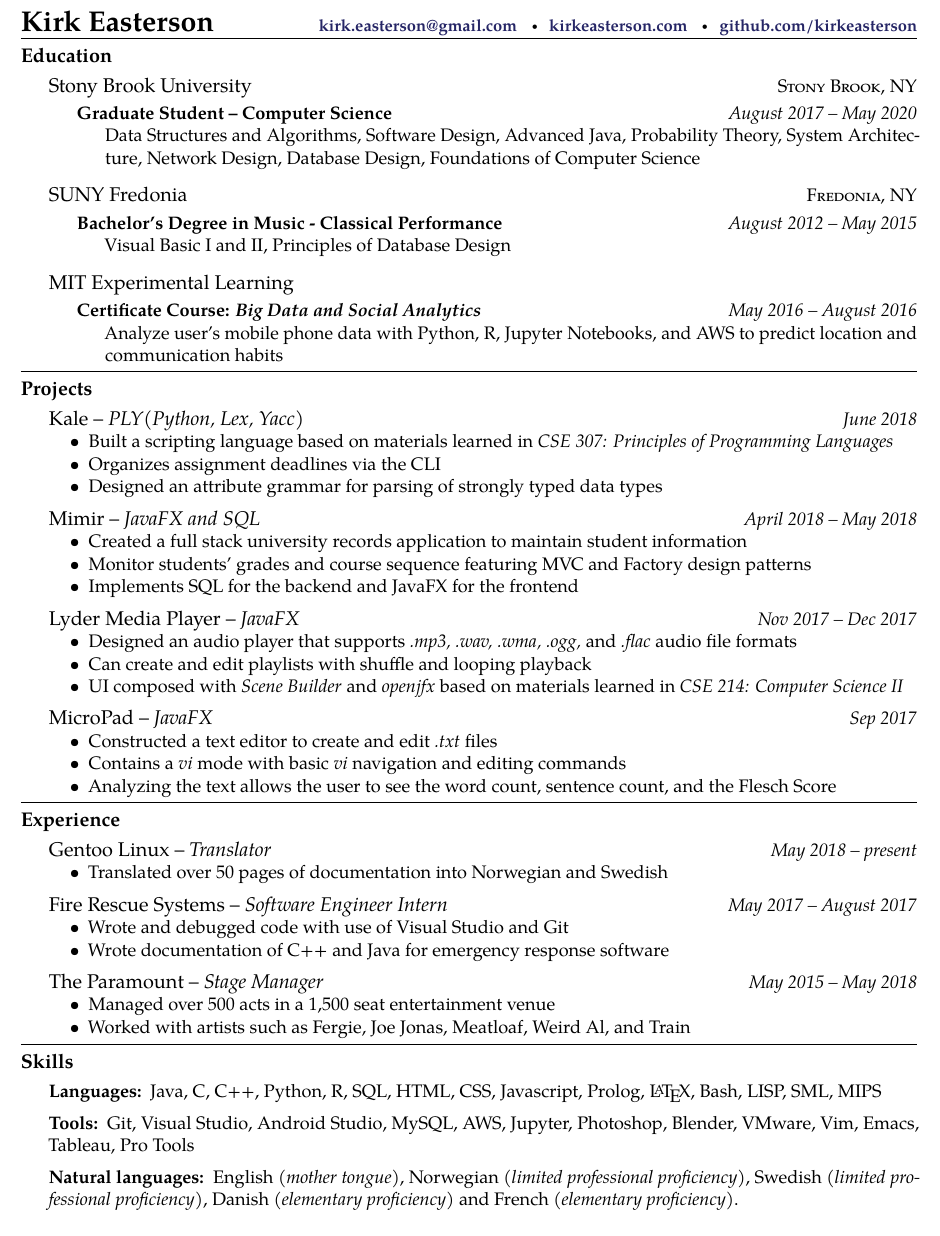
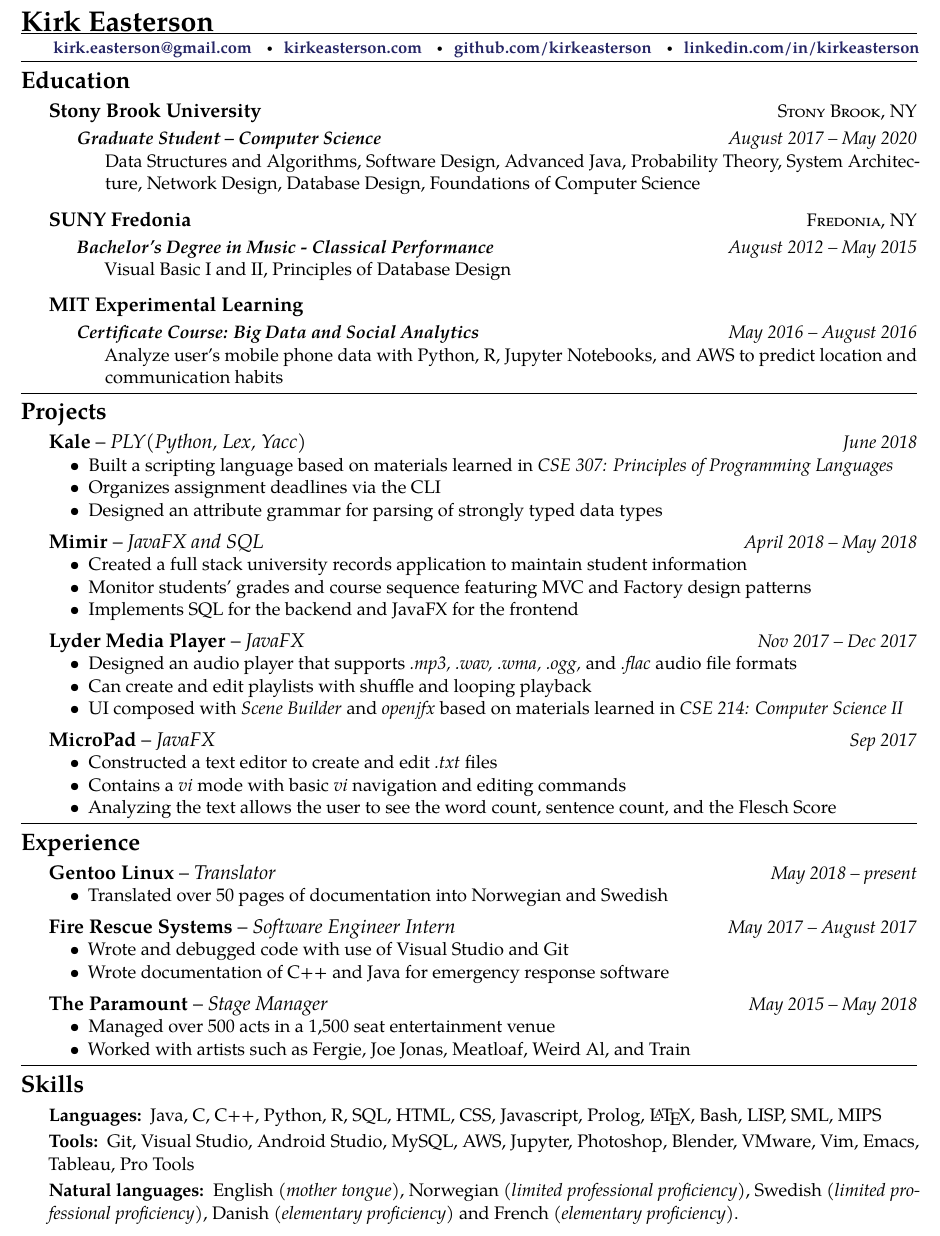
Before and after one commit to KirkEasterson/cv, a LaTeX CV (testing/Easterson_Kirk_Resume.tex, which reads testing/structure.tex): part of the page, cut so that both start at the same text. Compiled offline with pdfLaTeX.

Commit message:
Reimplemented line wiht contact info. Also fixed bold/italics issues

```diff
--- a/testing/Easterson_Kirk_Resume.tex
+++ b/testing/Easterson_Kirk_Resume.tex
@@ -10,19 +10,19 @@
 %	NAME AND CONTACT INFORMATION
 %----------------------------------------------------------------------------------------
 
-\maintitle{Kirk Easterson}{{
-		\bf \hfill\small{\textcolor{blue}{\href{mailto:kirk.easterson@gmail.com}{kirk.easterson@gmail.com}} \bull
+\maintitle{Kirk Easterson}{}
+%		\bf \hfill\small{\textcolor{blue}{\href{mailto:kirk.easterson@gmail.com}{kirk.easterson@gmail.com}} \bull
+%\textcolor{blue}{\href{https://www.kirkeasterson.com}{kirkeasterson.com}} \bull
+%\textcolor{blue}{\href{https://www.github.com/kirkeasterson}{github.com/kirkeasterson}}}}}
+
+\spacedhrule{-0.2em}{0.4em}
+\makebox[\linewidth][s]{
+		\bf \small{\textcolor{blue}{\href{mailto:kirk.easterson@gmail.com}{kirk.easterson@gmail.com}} \bull
 \textcolor{blue}{\href{https://www.kirkeasterson.com}{kirkeasterson.com}} \bull
-\textcolor{blue}{\href{https://www.github.com/kirkeasterson}{github.com/kirkeasterson}}}}}
-
-\spacedhrule{-0.2em}{-0.9em}
-%\makebox[\linewidth][s]{
-%		\bf \small{\textcolor{blue}{\href{mailto:kirk.easterson@gmail.com}{kirk.easterson@gmail.com}} \bull
-%\textcolor{blue}{\href{https://www.kirkeasterson.com}{kirkeasterson.com}} \bull
-%\textcolor{blue}{\href{https://www.github.com/kirkeasterson}{github.com/kirkeasterson}} \bull
-%\textcolor{blue}{\href{https://www.linkedin.com/in/kirkeasterson/}{linkedin.com/in/kirkeasterson}}\\
-%}} \par
-%\spacedhrule{0.2em}{-0.9em}
+\textcolor{blue}{\href{https://www.github.com/kirkeasterson}{github.com/kirkeasterson}} \bull
+\textcolor{blue}{\href{https://www.linkedin.com/in/kirkeasterson/}{linkedin.com/in/kirkeasterson}}\\
+}} \par
+\spacedhrule{0.2em}{-0.9em}
 
 %----------------------------------------------------------------------------------------
 %	EDUCATION SECTION
@@ -31,11 +31,11 @@
 \roottitle{Education}
 
 \headedsection
-{Stony Brook University}
+{\textbf{Stony Brook University}}
 {\textsc{Stony Brook, NY}} {
 
 \headedsubsection
-{Graduate Student -- Computer Science}
+{\textit{Graduate Student -- Computer Science}}
 {August 2017 -- May 2020}
 {\bodytext{Data Structures and Algorithms, Software Design, Advanced Java, Probability Theory, System Architecture, Network Design, Database Design, Foundations of Computer Science}}
 }
@@ -55,11 +55,11 @@
 %------------------------------------------------
 
 \headedsection
-{MIT Experimental Learning}
+{\textbf{MIT Experimental Learning}}
 {\textsc{}} {
 
 \headedsubsection
-{Certificate Course: \textit{Big Data and Social Analytics}}
+{\textit{Certificate Course: Big Data and Social Analytics}}
 {May 2016 -- August 2016}
 {\bodytext{Analyze user's mobile phone data with Python, R, Jupyter Notebooks, and AWS to predict location and communication habits}}
 }
@@ -85,7 +85,7 @@
 %----------------------------------------------------------------------------------------
 
 \headedsection
-{Mimir -- \textit{JavaFX and SQL}}
+{\textbf{Mimir} -- \textit{JavaFX and SQL}}
 {\textit{April 2018 -- May 2018}} {
 \begin{itemize}[noitemsep,nolistsep]
 	\item Created a full stack university records application to maintain student information
@@ -129,7 +129,7 @@
 \roottitle{Experience}
 
 \headedsection
-{Gentoo Linux -- \textit{Translator}}
+{\textbf{Gentoo Linux} -- \textit{Translator}}
 {\textit{May 2018 -- present}} {
 	\begin{itemize}[noitemsep,nolistsep]
 		\item Translated over 50 pages of documentation into Norwegian and Swedish
--- a/testing/structure.tex
+++ b/testing/structure.tex
@@ -50,7 +50,7 @@
 
 \newcommand*\maintitle[2]{\noindent{\LARGE \textbf{#1}}\ \ \ \emph{#2}\vspace{0.3em}} % Main title (name) with date of birth or subtitle
 
-\newcommand*\roottitle[1]{\subsection*{#1}\vspace{-0.3em}\nopagebreak[4]} % Top level sections in the template
+\newcommand*\roottitle[1]{\subsection*{\Large{#1}}\vspace{-0.3em}\nopagebreak[4]} % Top level sections in the template
 
 \newcommand{\headedsection}[3]{\nopagebreak[4]\begin{indentsection}\item[]\textscale{1.1}{#1}\hfill#2#3\end{indentsection}\nopagebreak[4]} % Section title used for a new employer
 
```
Also changed, not shown: testing/Easterson_Kirk_Resume.pdf, testing/Easterson_Kirk_Resume.tex (14 more changed lines), 3 other files.
